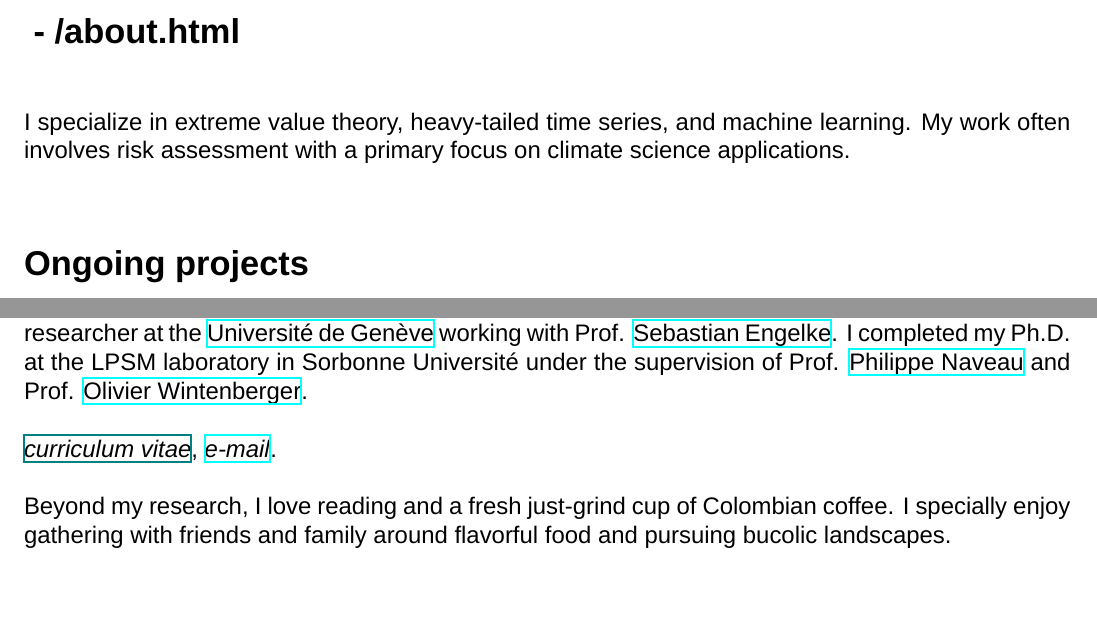
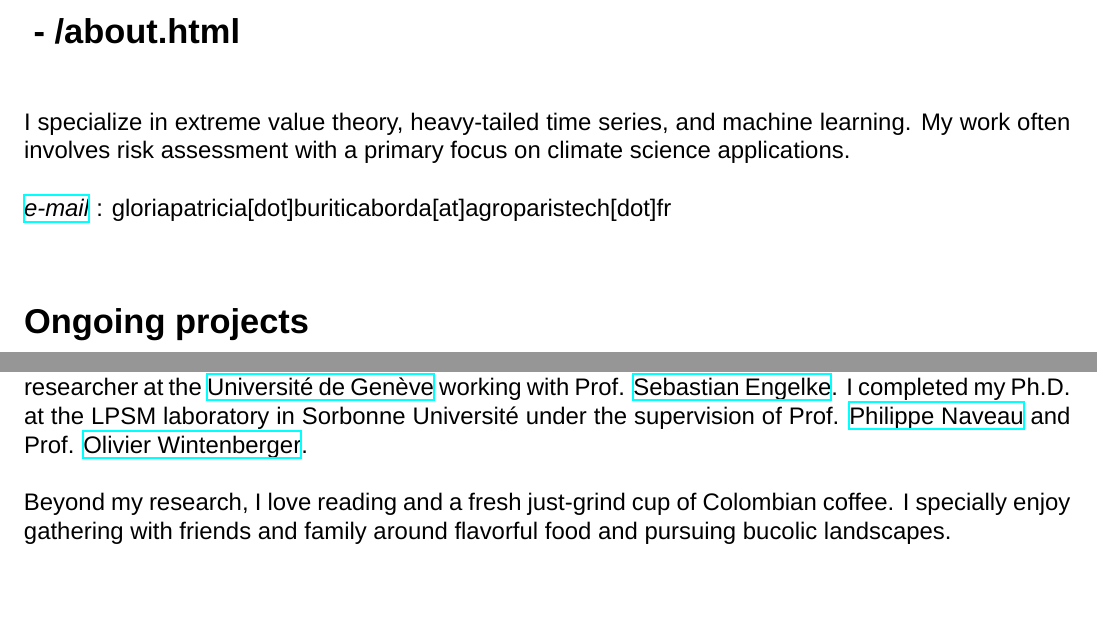
Before and after one commit to GBuritica/GBuritica.github.io, a LaTeX book (_pages/about.tex): two parts of the page, joined at a grey line, cut so that both start at the same text. Compiled offline with XeLaTeX; a missing font is replaced by an installed copy or a similar font.

Commit message:
Update about.tex

```diff
--- a/_pages/about.tex
+++ b/_pages/about.tex
@@ -25,6 +25,8 @@ redirect}from:
 
 I specialize in extreme value theory, heavy-tailed time series, and machine learning. My work often involves risk assessment with a primary focus on climate science applications.
 
+\href{mailto:gloriapatricia.buriticaborda@agroparistech.fr}{\emph{e-mail}} : gloriapatricia[dot]buriticaborda[at]agroparistech[dot]fr
+
 \section*{Ongoing projects}
 
 Currently learning about out-of-domain generalization problems in machine learning.
@@ -33,9 +35,6 @@ Currently learning about out-of-domain generalization problems in machine learni
 
 I'm a lecturer in statistics at MIA Paris-Saclay, AgroParisTech. Previously, I was a postdoctoral researcher at the \href{https://www.unige.ch/gsem/fr/recherche/corps-professoral/chercheurs/gloria-buritica-borda/}{Université de Genève} working with Prof. \href{http://www.sengelke.com}{Sebastian Engelke}. I completed my Ph.D. at the LPSM laboratory in Sorbonne Université under the supervision of Prof. \href{https://www.lsce.ipsl.fr/Phocea/Pisp/visu.php?id=176&uid=naveau}{Philippe Naveau} and Prof. \href{http://wintenberger.fr}{Olivier Wintenberger}.
 
-\href{/files/CV_BURITICA.pdf}{\emph{curriculum vitae}},
-\href{mailto:gloriapatricia.buriticaborda@agroparistech.fr}{\emph{e-mail}}.
-
 Beyond my research, I love reading and a fresh just-grind cup of Colombian coffee. I specially enjoy gathering with friends and family around flavorful food and pursuing bucolic landscapes.
 
 \subsection*{Ph.D. Thesis}
```
